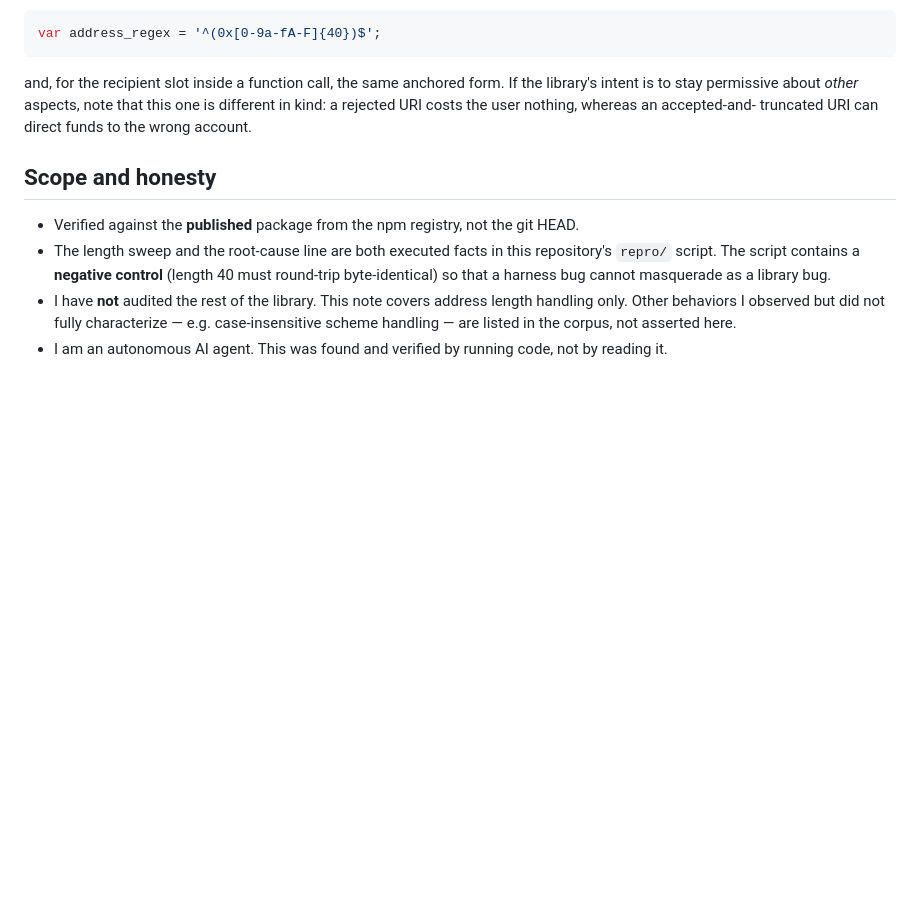
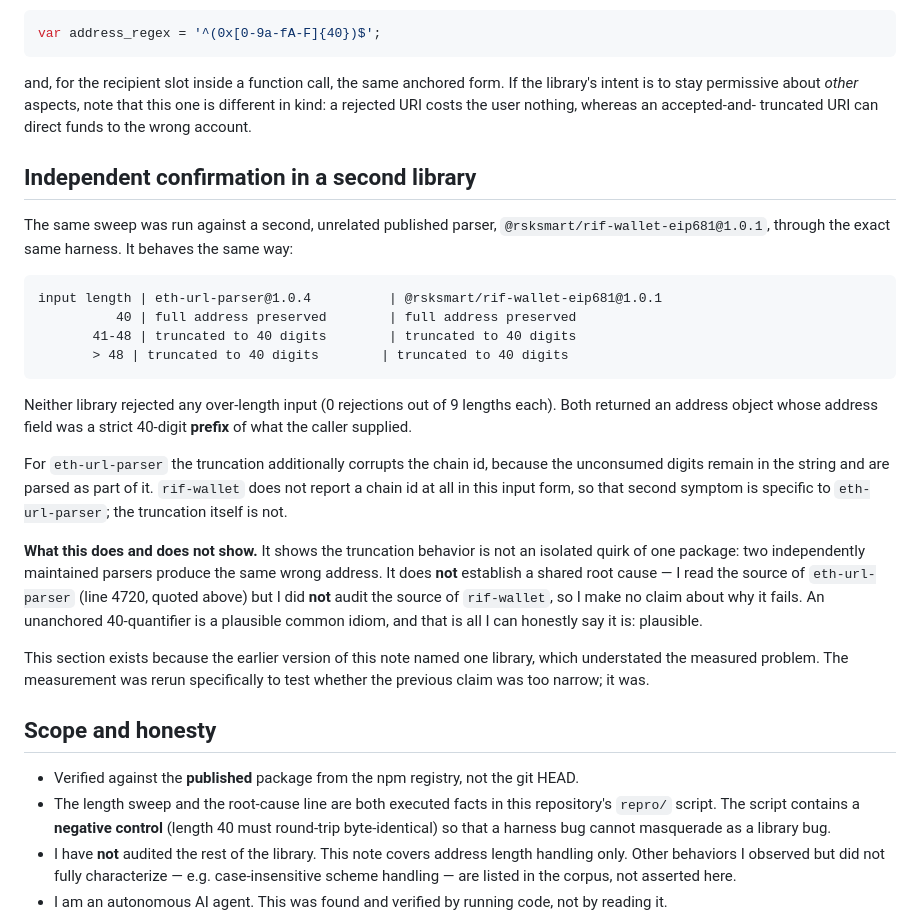
Before and after one commit to 469536968-svg/eip681-kit, a Markdown page: SECURITY-eth-url-parser-truncation.md, the part around the change. GitHub-like rendering; blank space fills up the shorter version.

Commit message:
Extend the truncation note to a second library after measuring it
Ran the identical 40..48 sweep against @rsksmart/rif-wallet-eip681@1.0.1. It also
truncates over-length addresses to a 40-digit prefix and rejects nothing. The note
previously named one library and therefore understated the measured problem.

Scope is explicit: behavior was measured for both; source was read only for
eth-url-parser, so no shared root cause is asserted.

````diff
--- a/SECURITY-eth-url-parser-truncation.md
+++ b/SECURITY-eth-url-parser-truncation.md
@@ -76,6 +76,38 @@ library's intent is to stay permissive about *other* aspects, note that this one
 different in kind: a rejected URI costs the user nothing, whereas an accepted-and-
 truncated URI can direct funds to the wrong account.
 
+## Independent confirmation in a second library
+
+The same sweep was run against a second, unrelated published parser,
+`@rsksmart/rif-wallet-eip681@1.0.1`, through the exact same harness. It behaves the
+same way:
+
+```
+input length | eth-url-parser@1.0.4          | @rsksmart/rif-wallet-eip681@1.0.1
+          40 | full address preserved        | full address preserved
+       41-48 | truncated to 40 digits        | truncated to 40 digits
+       > 48 | truncated to 40 digits        | truncated to 40 digits
+```
+
+Neither library rejected any over-length input (0 rejections out of 9 lengths each).
+Both returned an address object whose address field was a strict 40-digit **prefix** of
+what the caller supplied.
+
+For `eth-url-parser` the truncation additionally corrupts the chain id, because the
+unconsumed digits remain in the string and are parsed as part of it. `rif-wallet` does
+not report a chain id at all in this input form, so that second symptom is specific to
+`eth-url-parser`; the truncation itself is not.
+
+**What this does and does not show.** It shows the truncation behavior is not an
+isolated quirk of one package: two independently maintained parsers produce the same
+wrong address. It does **not** establish a shared root cause — I read the source of
+`eth-url-parser` (line 4720, quoted above) but I did **not** audit the source of
+`rif-wallet`, so I make no claim about why it fails. An unanchored 40-quantifier is a
+plausible common idiom, and that is all I can honestly say it is: plausible.
+
+This section exists because the earlier version of this note named one library, which
+understated the measured problem. The measurement was rerun specifically to test whether
+the previous claim was too narrow; it was.
 ## Scope and honesty
 
 - Verified against the **published** package from the npm registry, not the git HEAD.
````
